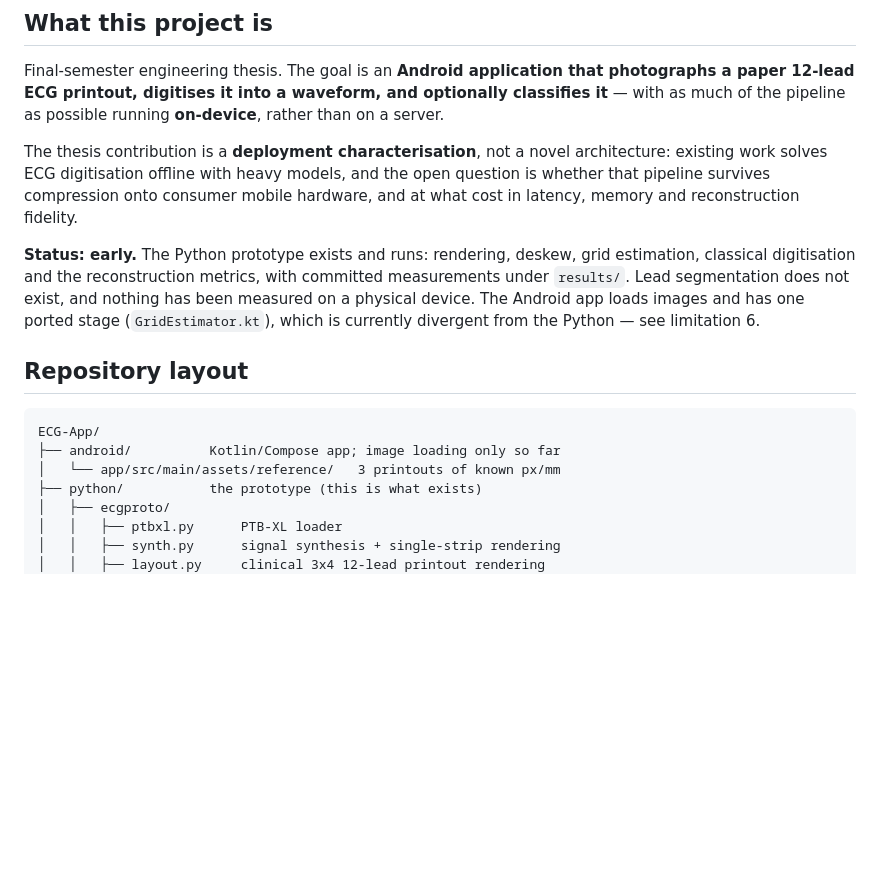
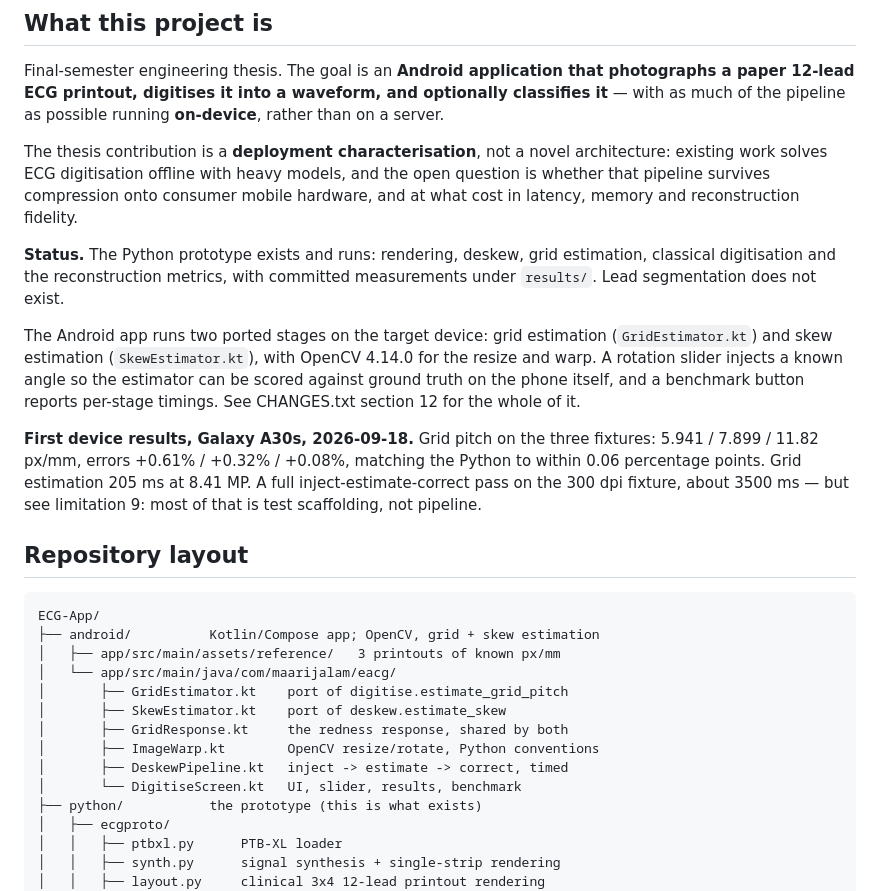
Before and after one commit to maarijbhai/EaCG, a Markdown page: CLAUDE.md, the part around one of its changes. GitHub-like rendering; blank space fills up the shorter version.

````diff
--- a/CLAUDE.md
+++ b/CLAUDE.md
@@ -13,19 +13,37 @@ models, and the open question is whether that pipeline survives
 compression onto consumer mobile hardware, and at what cost in latency,
 memory and reconstruction fidelity.
 
-**Status: early.** The Python prototype exists and runs: rendering,
-deskew, grid estimation, classical digitisation and the reconstruction
-metrics, with committed measurements under `results/`. Lead segmentation
-does not exist, and nothing has been measured on a physical device. The
-Android app loads images and has one ported stage (`GridEstimator.kt`),
-which is currently divergent from the Python — see limitation 6.
+**Status.** The Python prototype exists and runs: rendering, deskew, grid
+estimation, classical digitisation and the reconstruction metrics, with
+committed measurements under `results/`. Lead segmentation does not exist.
+
+The Android app runs two ported stages on the target device: grid
+estimation (`GridEstimator.kt`) and skew estimation (`SkewEstimator.kt`),
+with OpenCV 4.14.0 for the resize and warp. A rotation slider injects a
+known angle so the estimator can be scored against ground truth on the
+phone itself, and a benchmark button reports per-stage timings. See
+CHANGES.txt section 12 for the whole of it.
+
+**First device results, Galaxy A30s, 2026-09-18.** Grid pitch on the three
+fixtures: 5.941 / 7.899 / 11.82 px/mm, errors +0.61% / +0.32% / +0.08%,
+matching the Python to within 0.06 percentage points. Grid estimation
+205 ms at 8.41 MP. A full inject-estimate-correct pass on the 300 dpi
+fixture, about 3500 ms — but see limitation 9: most of that is test
+scaffolding, not pipeline.
 
 ## Repository layout
 
 ```
 ECG-App/
-├── android/          Kotlin/Compose app; image loading only so far
-│   └── app/src/main/assets/reference/   3 printouts of known px/mm
+├── android/          Kotlin/Compose app; OpenCV, grid + skew estimation
+│   ├── app/src/main/assets/reference/   3 printouts of known px/mm
+│   └── app/src/main/java/com/maarijalam/eacg/
+│       ├── GridEstimator.kt    port of digitise.estimate_grid_pitch
+│       ├── SkewEstimator.kt    port of deskew.estimate_skew
+│       ├── GridResponse.kt     the redness response, shared by both
+│       ├── ImageWarp.kt        OpenCV resize/rotate, Python conventions
+│       ├── DeskewPipeline.kt   inject -> estimate -> correct, timed
+│       └── DigitiseScreen.kt   UI, slider, results, benchmark
 ├── python/           the prototype (this is what exists)
 │   ├── ecgproto/
 │   │   ├── ptbxl.py      PTB-XL loader
````
Also changed, not shown: other parts of CLAUDE.md (+43 -0 lines).
